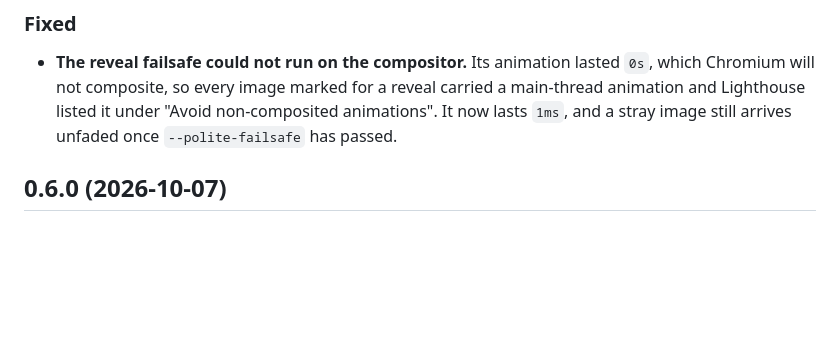
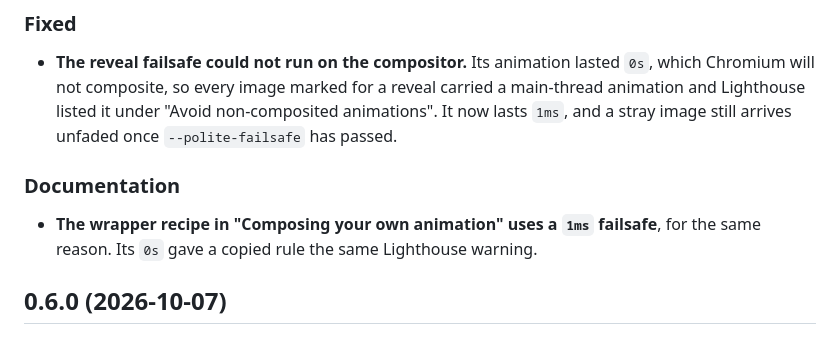
Before and after one commit to sixra/polite-media, a Markdown page: CHANGELOG.md, the part around the change. GitHub-like rendering; blank space fills up the shorter version.

```diff
--- a/CHANGELOG.md
+++ b/CHANGELOG.md
@@ -11,6 +11,11 @@ this is `0.x`, a minor bump may still break things and will say so here.
   Chromium will not composite, so every image marked for a reveal carried a main-thread animation
   and Lighthouse listed it under "Avoid non-composited animations". It now lasts `1ms`, and a
   stray image still arrives unfaded once `--polite-failsafe` has passed.
+
+### Documentation
+
+- **The wrapper recipe in "Composing your own animation" uses a `1ms` failsafe**, for the same
+  reason. Its `0s` gave a copied rule the same Lighthouse warning.
 
 ## 0.6.0 (2026-10-07)
 
```
Also changed, not shown: README.md (+4 -2 lines).
